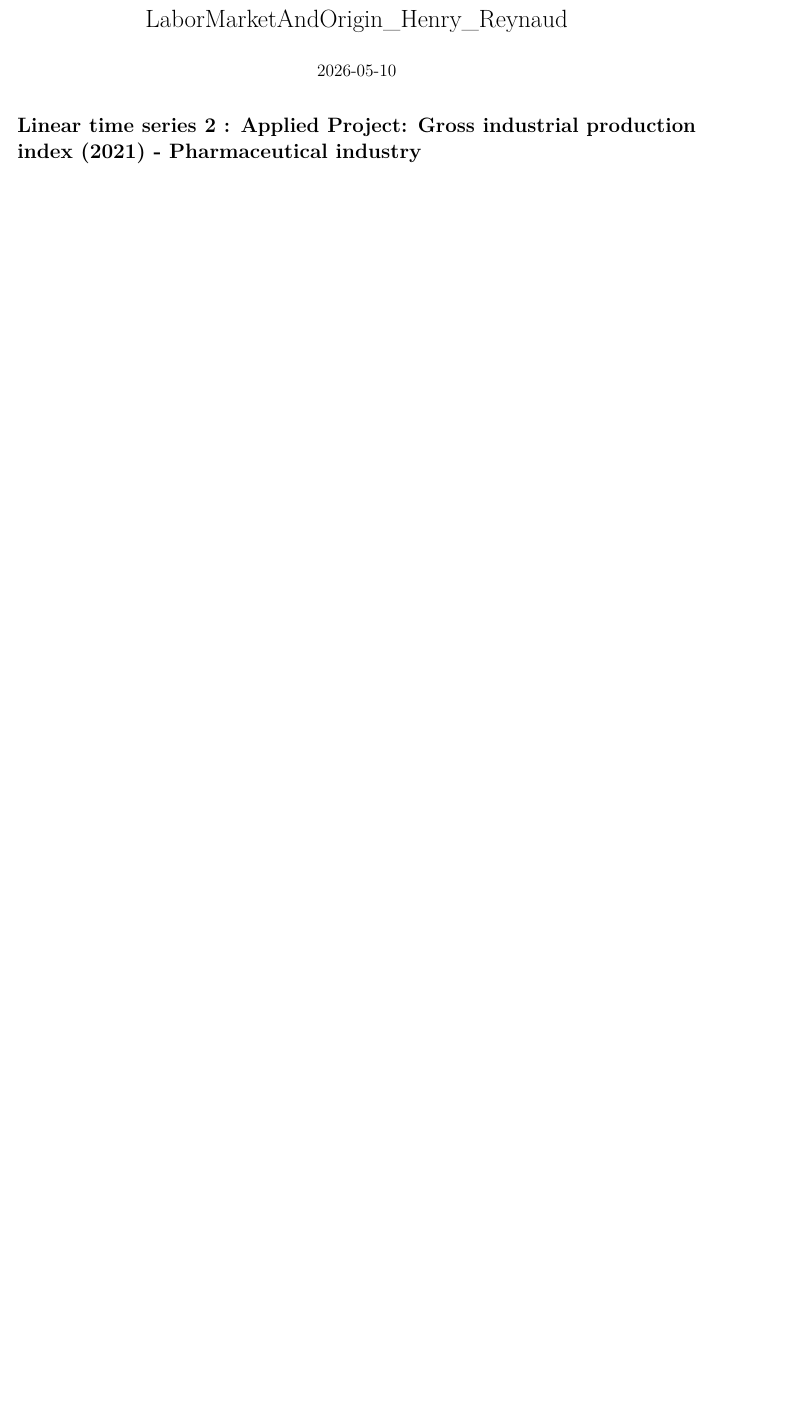
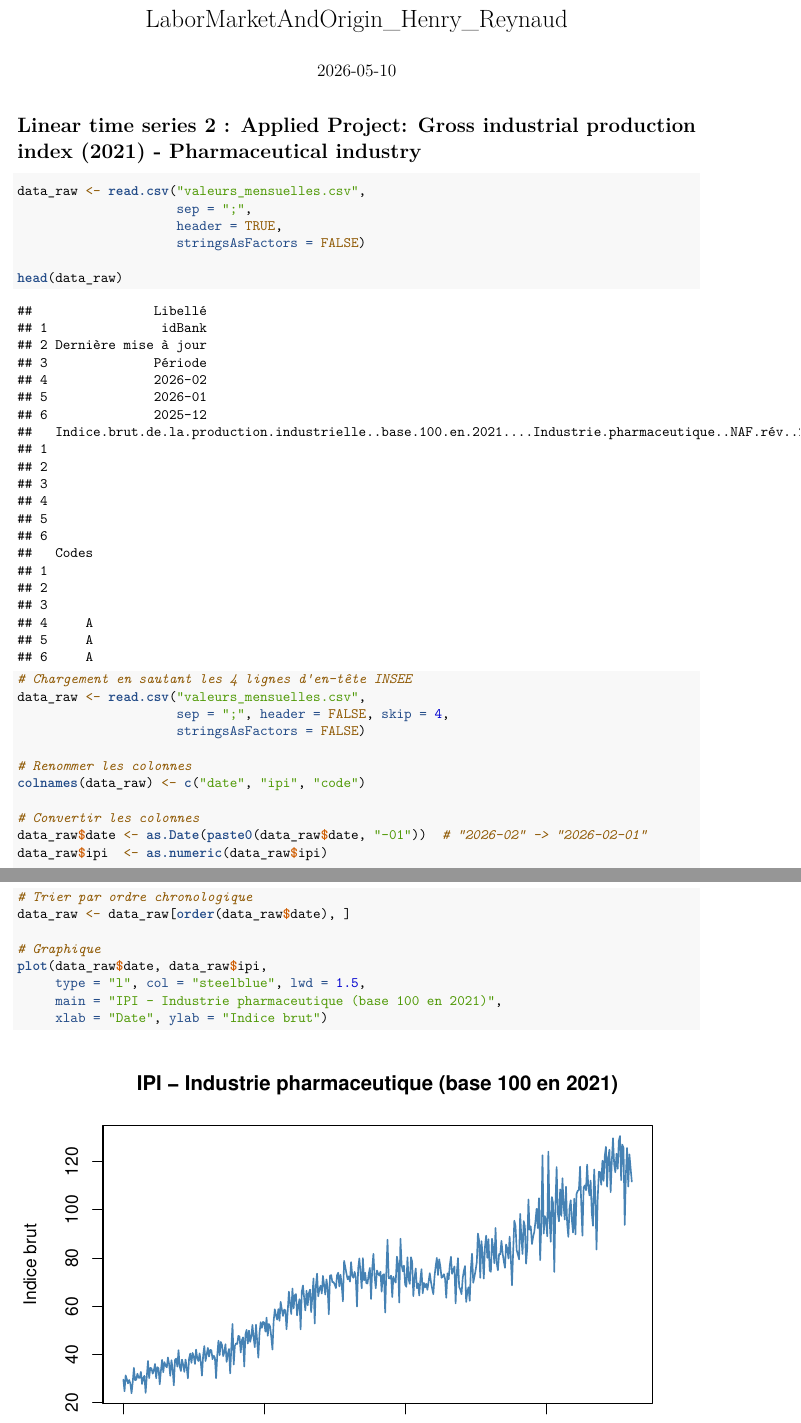
Before and after one commit to alexyreynaud1-collab/linear_time_serie, an R Markdown document (dm_linear_time_series.Rmd): part of the page before the commit and two parts of pages 1 and 2 of 2 after it, the two joined at a grey line, cut so that both start at the same text, the shorter picture padded with empty space. Rendered offline with R 4.5, knitr and Pandoc, then LaTeX, with nearby package versions.

Commit message:
"graphique et import des donnees"

````diff
--- a/dm_linear_time_series.Rmd
+++ b/dm_linear_time_series.Rmd
@@ -7,3 +7,34 @@
 ---
 
 # Linear time series 2 : Applied Project: Gross industrial production index (2021) - Pharmaceutical industry
+
+```{r load-data}
+data_raw <- read.csv("valeurs_mensuelles.csv",
+                     sep = ";",
+                     header = TRUE,
+                     stringsAsFactors = FALSE)
+
+head(data_raw)
+```
+```{r load-and-plot}
+# Chargement en sautant les 4 lignes d'en-tête INSEE
+data_raw <- read.csv("valeurs_mensuelles.csv",
+                     sep = ";", header = FALSE, skip = 4,
+                     stringsAsFactors = FALSE)
+
+# Renommer les colonnes
+colnames(data_raw) <- c("date", "ipi", "code")
+
+# Convertir les colonnes
+data_raw$date <- as.Date(paste0(data_raw$date, "-01"))  # "2026-02" -> "2026-02-01"
+data_raw$ipi  <- as.numeric(data_raw$ipi)
+
+# Trier par ordre chronologique
+data_raw <- data_raw[order(data_raw$date), ]
+
+# Graphique
+plot(data_raw$date, data_raw$ipi,
+     type = "l", col = "steelblue", lwd = 1.5,
+     main = "IPI - Industrie pharmaceutique (base 100 en 2021)",
+     xlab = "Date", ylab = "Indice brut")
+```
````
